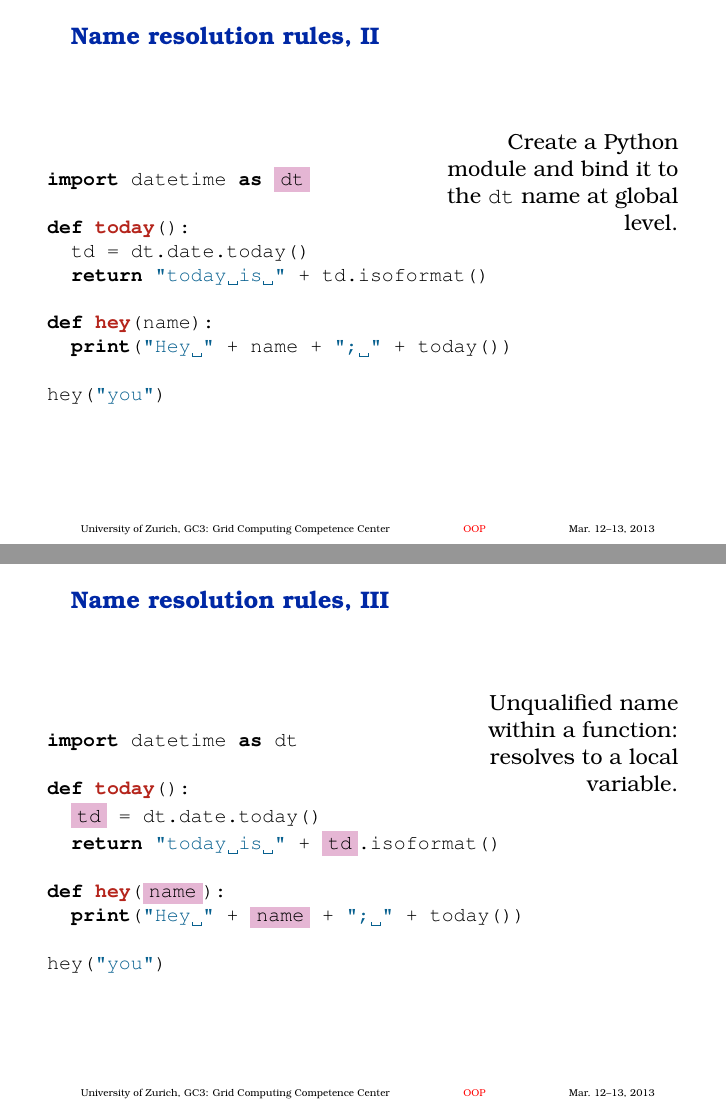
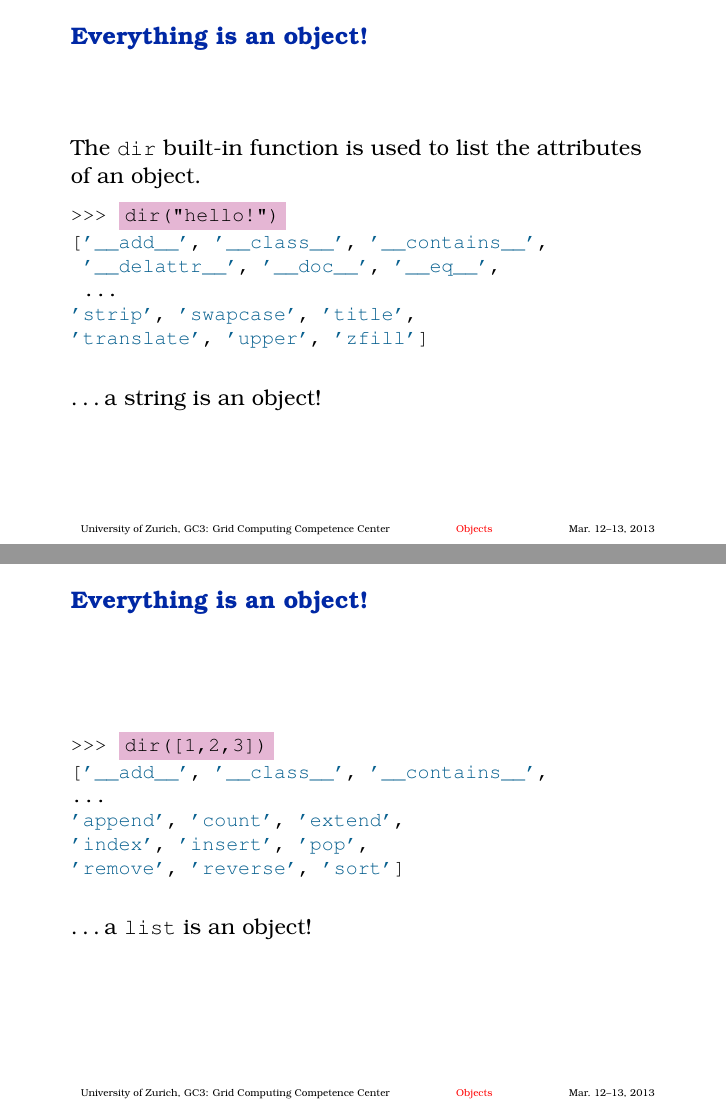
Before and after one commit to gc3-uzh-ch/python-course, LaTeX slides (part04.tex): pages 13 and 14 of 17 before the commit and pages 11 and 12 of 15 after it, joined at a grey line. Compiled offline with pdfLaTeX.

Commit message:
part04: remove name scoping, add "everything is an object!: part.

```diff
--- a/part04.tex
+++ b/part04.tex
@@ -1,8 +1,8 @@
 \documentclass[english,serif,mathserif,xcolor=pdftex,dvipsnames,table]{beamer}
 \usepackage{gc3}
 
-\title[OOP]{%
-  Objects, modules and variable scoping rules
+\title[Objects]{%
+  Everything is an object!
 }
 \author[GC3]{%
   GC3: Grid Computing Competence Center, \\
@@ -174,0 +172,3 @@
+  \frametitle{Everything is an object!}
+
+  The \texttt{dir} built-in function is used to list the attributes of an object.
@@ -174,0 +182,36 @@
+\begin{frame}[fragile]
+  \frametitle{Everything is an object!}
+
+  The \texttt{dir} built-in function is used to list the attributes of an object.
+
+  \begin{python}
+>>> @\HL{dir("hello!")}@
+['__add__', '__class__', '__contains__',
+ '__delattr__', '__doc__', '__eq__',
+ @\ldots@
+'strip', 'swapcase', 'title',
+'translate', 'upper', 'zfill']
+\end{python}
+
+\+\ldots a string is an object!
+\end{frame}
+
+
+\begin{frame}[fragile]
+  \frametitle{Everything is an object!}
+
+  \begin{python}
+>>> @\HL{dir([1,2,3])}@
+['__add__', '__class__', '__contains__',
+@\ldots@
+'append', 'count', 'extend',
+'index', 'insert', 'pop',
+'remove', 'reverse', 'sort']
+\end{python}
+
+\+\ldots a \texttt{list} is an object!
+\end{frame}
+
+
+\begin{frame}[fragile]
+  \frametitle{Everything is an object!}
@@ -187,0 +235 @@
+  \frametitle{Everything is an object!}
@@ -190,3 +242,4 @@
 
 
 \begin{frame}[fragile]
+  \frametitle{Everything is an object!}
@@ -210,0 +255 @@ False
+\+\ldots an \texttt{int} is an object!
@@ -236,49 +266,0 @@ False
-\begin{frame}[fragile]
-  \frametitle{Name resolution rules, II}
-  \begin{columns}
-    \begin{column}[t]{0.6\linewidth}
-\begin{lstlisting}
-import datetime as @\HL{dt}@
-
-def today():
-  td = dt.date.today()
-  return "today is " + td.isoformat()
-
-def hey(name):
-  print("Hey " + name + "; " + today())
-
-hey("you")
-\end{lstlisting}
-    \end{column}
-    \begin{column}[t]{0.4\linewidth}
-      \raggedleft
-      Create a Python module and bind it to the
-      \texttt{dt} name at global level.
-    \end{column}
-  \end{columns}
-\end{frame}
-
-
-\begin{frame}[fragile]
-  \frametitle{Name resolution rules, III}
-  \begin{columns}
-    \begin{column}[t]{0.6\linewidth}
-\begin{lstlisting}
-import datetime as dt
-
-def today():
-  @\HL{td}@ = dt.date.today()
-  return "today is " + @\HL{td}@.isoformat()
-
-def hey(@\HL{name}@):
-  print("Hey " + @\HL{name}@ + "; " + today())
-
-hey("you")
-\end{lstlisting}
-    \end{column}
-    \begin{column}[t]{0.4\linewidth}
-      \raggedleft
-      Unqualified name within a function: resolves to a local variable.
-    \end{column}
-  \end{columns}
-\end{frame}
@@ -292,8 +266,0 @@ hey("you")
-import datetime as dt
-
-def today():
-  td = dt.date.today()
-  return "today is " + td.isoformat()
-
-def hey(name):
-  print("Hey " + name + "; " + @\HL{today}@())
@@ -319,8 +266,0 @@ hey("you")
-import datetime as dt
-
-def today():
-  td = @\HL{dt.date}@.today()
-  return "today is " + td.isoformat()
-
-def hey(name):
-  print("Hey " + name + "; " + today())
@@ -345,8 +266,0 @@ hey("you")
-import datetime as dt
-
-def today():
-  td = dt.date.today()
-  return "today is " + @\HL{td.isoformat}@()
-
-def hey(name):
-  print("Hey " + name + "; " + today())
```
Also changed, not shown: part04.tex (175 more changed lines).
